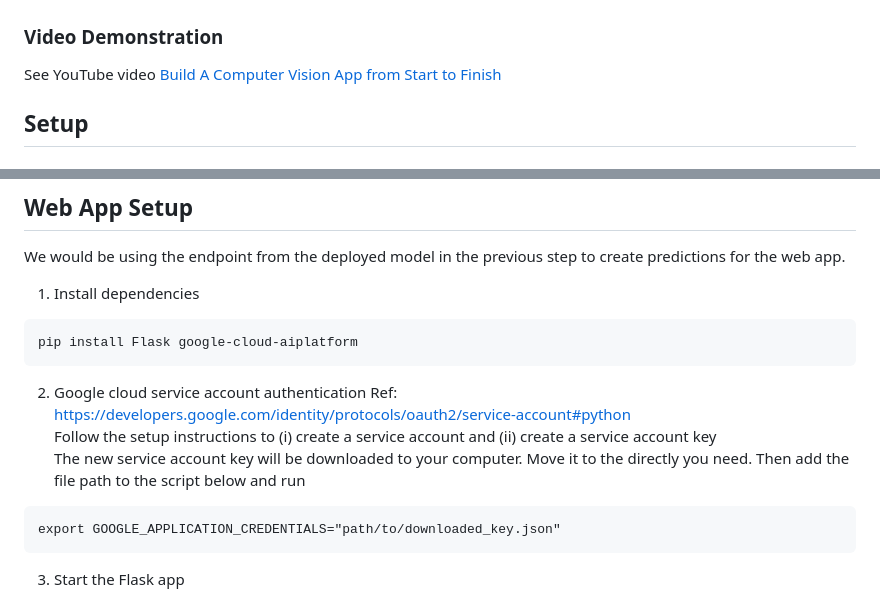
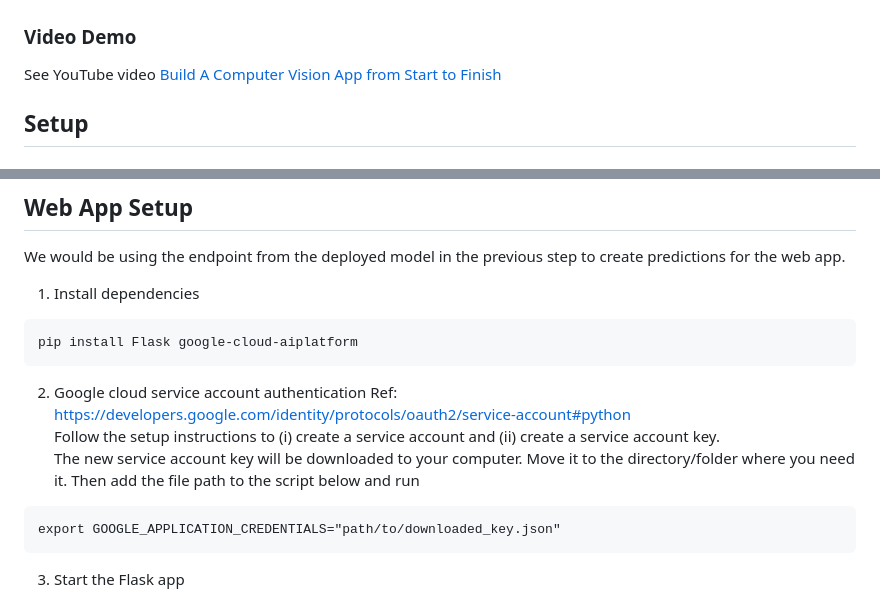
Before and after one commit to Uniqcoda/money-app, a Markdown page: README.md, 2 parts joined by grey strips. Rendered like a GitHub page.

Commit message:
Readme docs update

````diff
--- a/README.md
+++ b/README.md
@@ -3,7 +3,7 @@ An AI tool that counts coins using computer vision
 
 ![image info](./banner.png)
 
-### Video Demonstration
+### Video Demo
 See YouTube video [Build A Computer Vision App from Start to Finish](https://www.youtube.com/playlist?list=PL4gEDuKXcNsN14oPI5TcjJy8yiFoqnNzp)
 
 ## Setup
@@ -89,8 +89,8 @@ pip install Flask google-cloud-aiplatform
 
 2. Google cloud service account authentication
 Ref: https://developers.google.com/identity/protocols/oauth2/service-account#python
-Follow the setup instructions to  (i) create a service account and (ii) create a service account key
-The new service account key will be downloaded to your computer. Move it to the directly you need. Then add the file path to the script below and run
+Follow the setup instructions to  (i) create a service account and (ii) create a service account key.
+The new service account key will be downloaded to your computer. Move it to the directory/folder where you need it. Then add the file path to the script below and run
 ```
 export GOOGLE_APPLICATION_CREDENTIALS="path/to/downloaded_key.json"
 ```
````
